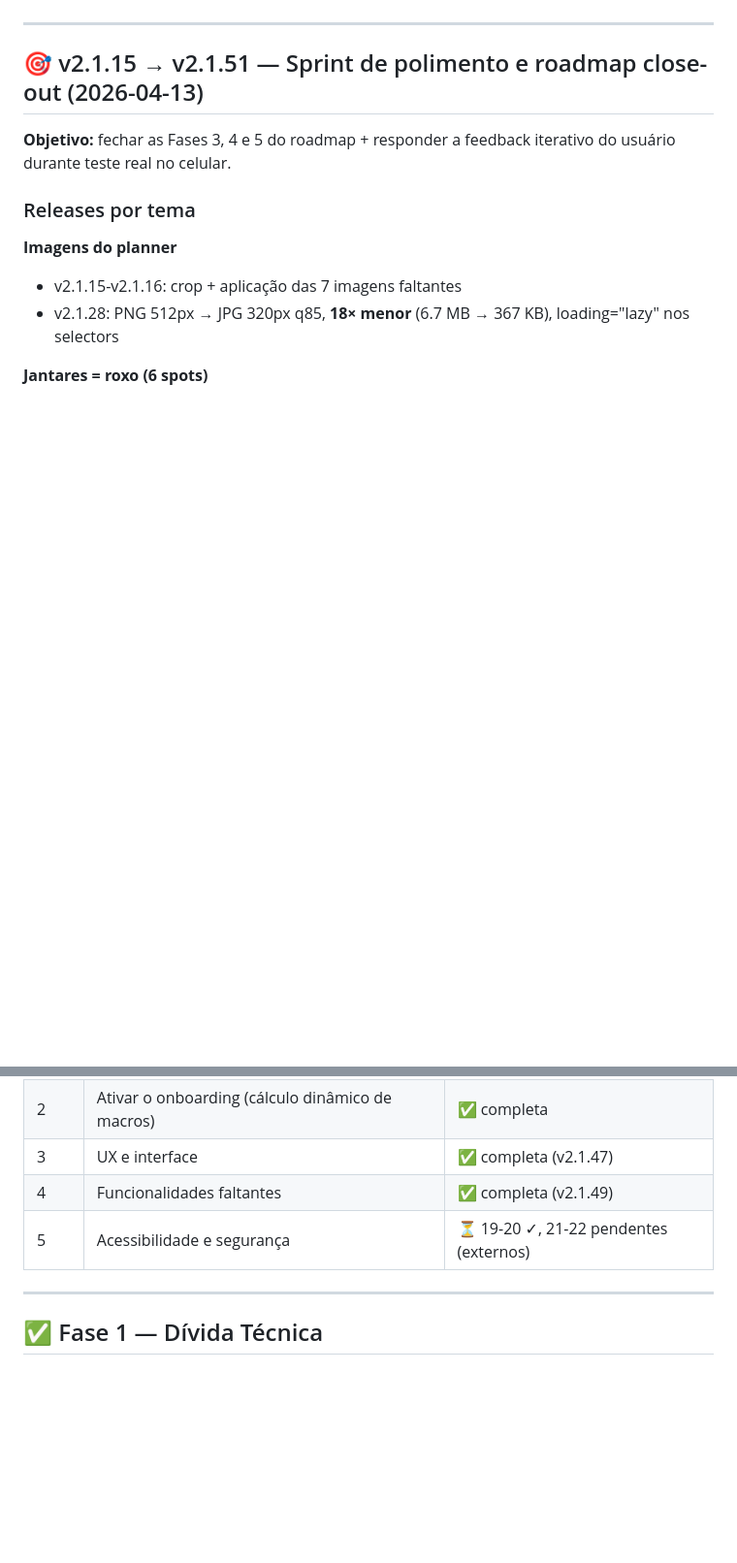
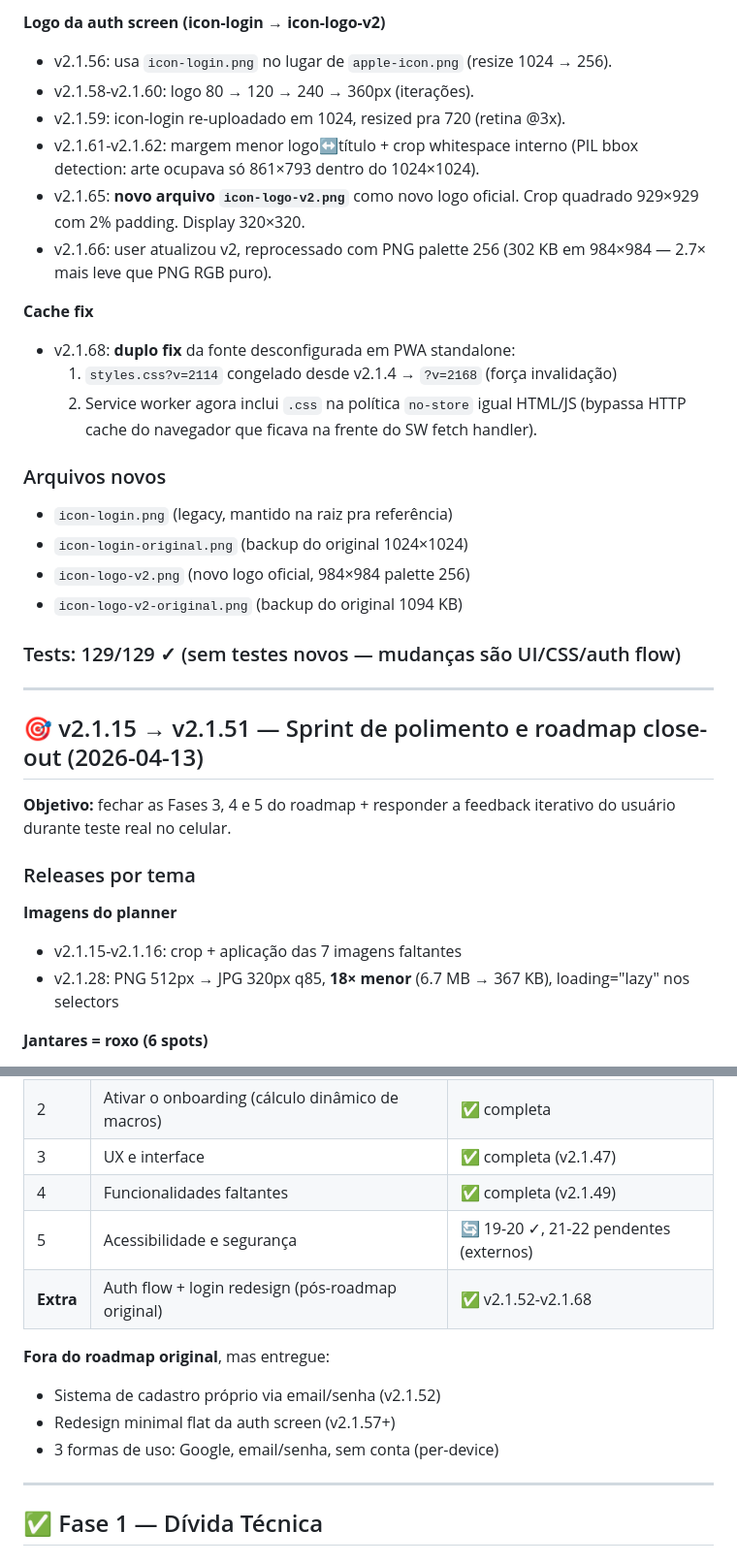
Before and after one commit to dferreiraeco/dieta-app, a Markdown page: ROADMAP.md, 2 parts joined by grey strips. Shown at 97% size. Drawn GitHub-style; blank space fills up the shorter version.

```diff
--- a/ROADMAP.md
+++ b/ROADMAP.md
@@ -6,3 +42,23 @@ Origem: análise crítica feita em abril/2026 cobrindo 33+ pontos de dívida té
+**Logo da auth screen (icon-login → icon-logo-v2)**
+- v2.1.56: usa `icon-login.png` no lugar de `apple-icon.png` (resize 1024 → 256).
+- v2.1.58-v2.1.60: logo 80 → 120 → 240 → 360px (iterações).
+- v2.1.59: icon-login re-uploadado em 1024, resized pra 720 (retina @3x).
+- v2.1.61-v2.1.62: margem menor logo↔título + crop whitespace interno (PIL bbox detection: arte ocupava só 861×793 dentro do 1024×1024).
+- v2.1.65: **novo arquivo `icon-logo-v2.png`** como novo logo oficial. Crop quadrado 929×929 com 2% padding. Display 320×320.
+- v2.1.66: user atualizou v2, reprocessado com PNG palette 256 (302 KB em 984×984 — 2.7× mais leve que PNG RGB puro).
+
+**Cache fix**
+- v2.1.68: **duplo fix** da fonte desconfigurada em PWA standalone:
+  1. `styles.css?v=2114` congelado desde v2.1.4 → `?v=2168` (força invalidação)
+  2. Service worker agora inclui `.css` na política `no-store` igual HTML/JS (bypassa HTTP cache do navegador que ficava na frente do SW fetch handler).
+
+### Arquivos novos
+- `icon-login.png` (legacy, mantido na raiz pra referência)
+- `icon-login-original.png` (backup do original 1024×1024)
+- `icon-logo-v2.png` (novo logo oficial, 984×984 palette 256)
+- `icon-logo-v2-original.png` (backup do original 1094 KB)
+
+### Tests: 129/129 ✓ (sem testes novos — mudanças são UI/CSS/auth flow)
 
 ---
 
@@ -541,7 +597,13 @@ v2.0.1:  Katch + rotina 1,375 + 30%         → 1.992 kcal  ← atual
 | 2 | Ativar o onboarding (cálculo dinâmico de macros) | ✅ completa |
 | 3 | UX e interface | ✅ completa (v2.1.47) |
 | 4 | Funcionalidades faltantes | ✅ completa (v2.1.49) |
-| 5 | Acessibilidade e segurança | ⏳ 19-20 ✓, 21-22 pendentes (externos) |
+| 5 | Acessibilidade e segurança | 🔄 19-20 ✓, 21-22 pendentes (externos) |
+| **Extra** | Auth flow + login redesign (pós-roadmap original) | ✅ v2.1.52-v2.1.68 |
+
+**Fora do roadmap original**, mas entregue:
+- Sistema de cadastro próprio via email/senha (v2.1.52)
+- Redesign minimal flat da auth screen (v2.1.57+)
+- 3 formas de uso: Google, email/senha, sem conta (per-device)
 
 ---
 
```
Also changed, not shown: other parts of ROADMAP.md (+36 -0 lines).
